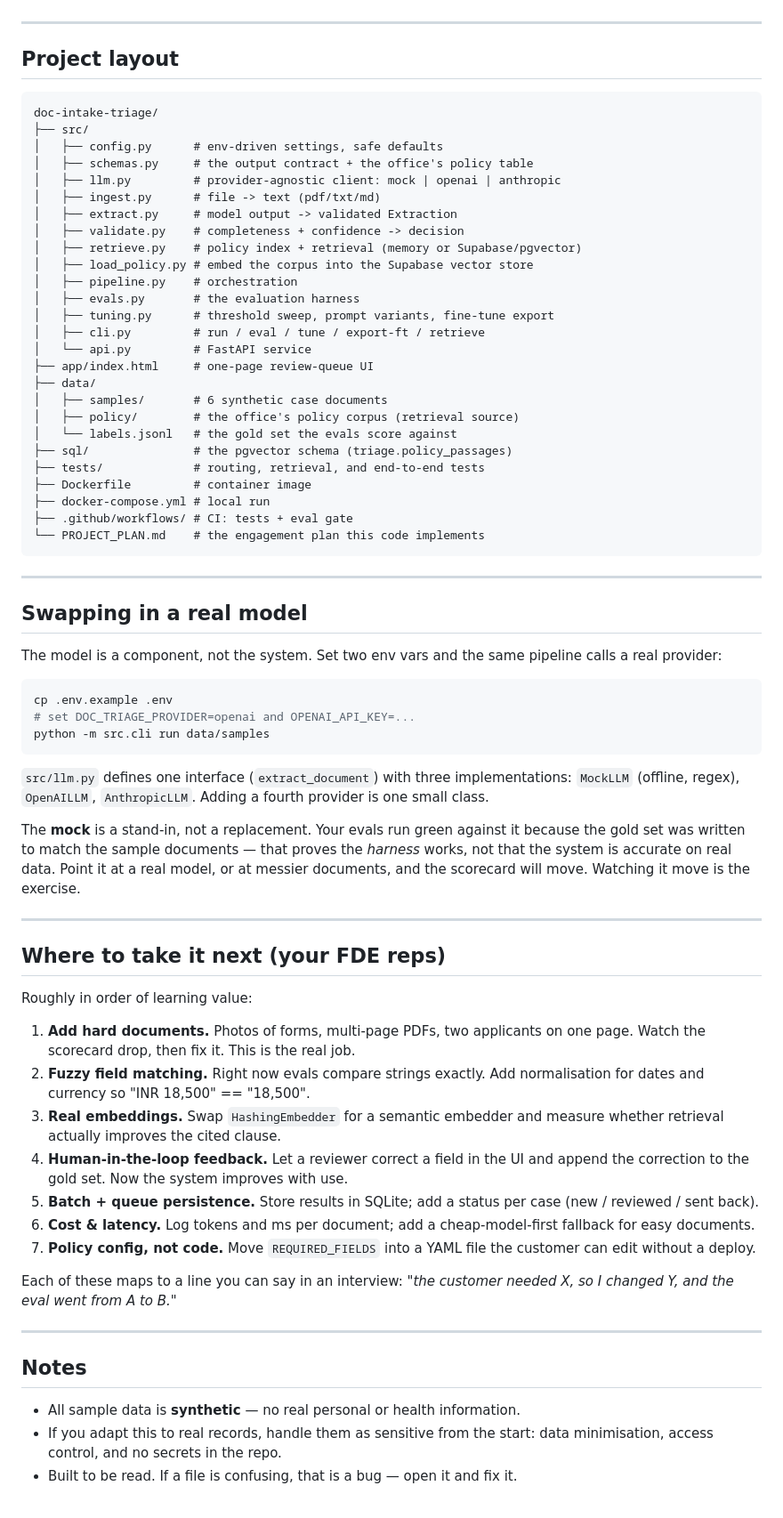
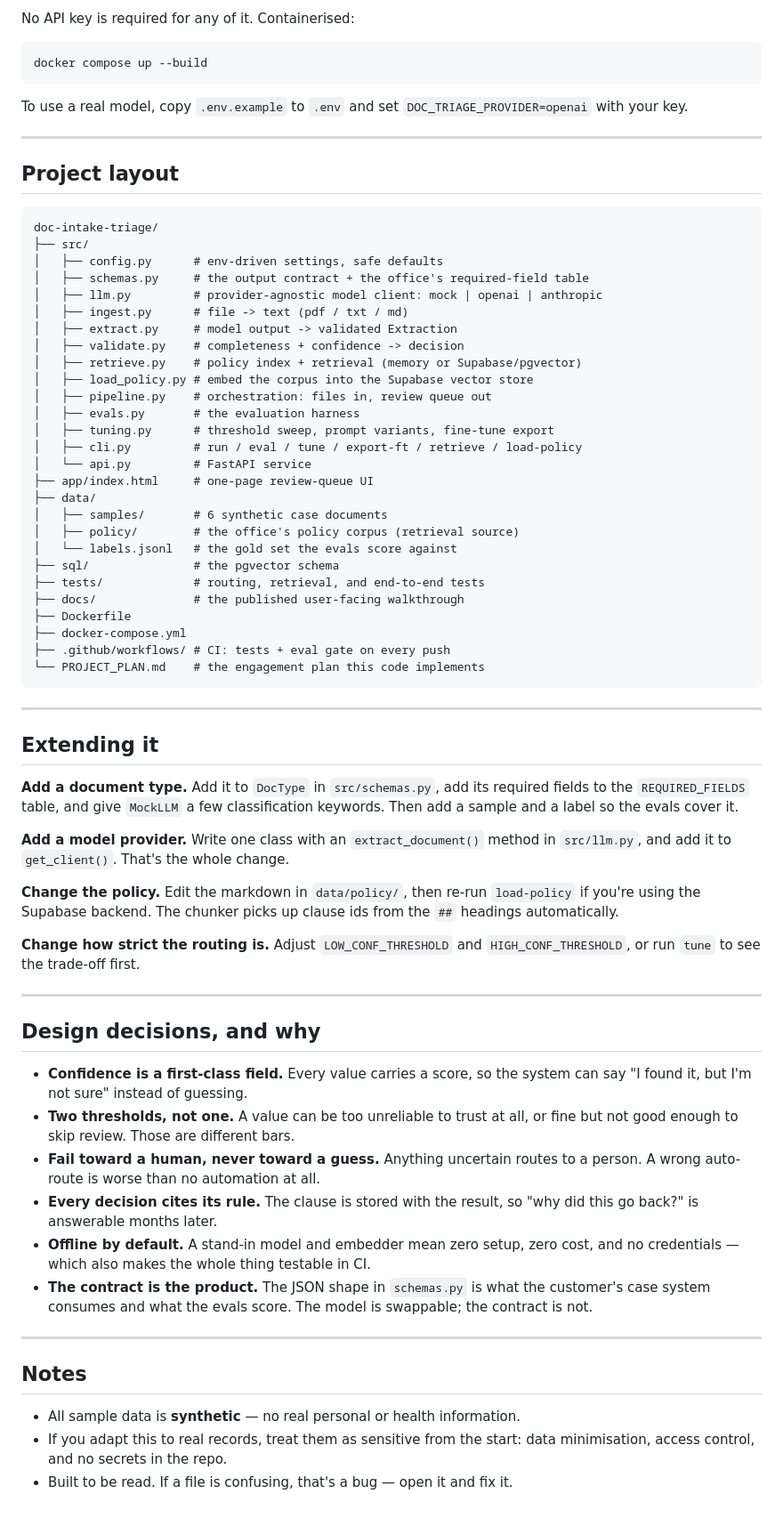
Before and after one commit to telsangvi/doc-intake-triage, a Markdown page: README.md, the part around one of its changes. Shown at 89% size. Drawn GitHub-style.

Commit message:
Rewrite the README as an engineering explainer: how it works and why

````diff
--- a/README.md
+++ b/README.md
@@ -138,3 +214,11 @@ bug — you cannot tune a model that does not read your prompt.
+No API key is required for any of it. Containerised:
+
+```bash
+docker compose up --build
+```
+
+To use a real model, copy `.env.example` to `.env` and set
+`DOC_TRIAGE_PROVIDER=openai` with your key.
 
 ---
 
@@ -144,83 +228,73 @@ bug — you cannot tune a model that does not read your prompt.
 doc-intake-triage/
 ├── src/
 │   ├── config.py      # env-driven settings, safe defaults
-│   ├── schemas.py     # the output contract + the office's policy table
-│   ├── llm.py         # provider-agnostic client: mock | openai | anthropic
-│   ├── ingest.py      # file -> text (pdf/txt/md)
+│   ├── schemas.py     # the output contract + the office's required-field table
+│   ├── llm.py         # provider-agnostic model client: mock | openai | anthropic
+│   ├── ingest.py      # file -> text (pdf / txt / md)
 │   ├── extract.py     # model output -> validated Extraction
 │   ├── validate.py    # completeness + confidence -> decision
 │   ├── retrieve.py    # policy index + retrieval (memory or Supabase/pgvector)
 │   ├── load_policy.py # embed the corpus into the Supabase vector store
-│   ├── pipeline.py    # orchestration
+│   ├── pipeline.py    # orchestration: files in, review queue out
 │   ├── evals.py       # the evaluation harness
 │   ├── tuning.py      # threshold sweep, prompt variants, fine-tune export
-│   ├── cli.py         # run / eval / tune / export-ft / retrieve
+│   ├── cli.py         # run / eval / tune / export-ft / retrieve / load-policy
 │   └── api.py         # FastAPI service
 ├── app/index.html     # one-page review-queue UI
 ├── data/
 │   ├── samples/       # 6 synthetic case documents
 │   ├── policy/        # the office's policy corpus (retrieval source)
 │   └── labels.jsonl   # the gold set the evals score against
-├── sql/               # the pgvector schema (triage.policy_passages)
+├── sql/               # the pgvector schema
 ├── tests/             # routing, retrieval, and end-to-end tests
-├── Dockerfile         # container image
-├── docker-compose.yml # local run
-├── .github/workflows/ # CI: tests + eval gate
+├── docs/              # the published user-facing walkthrough
+├── Dockerfile
+├── docker-compose.yml
+├── .github/workflows/ # CI: tests + eval gate on every push
 └── PROJECT_PLAN.md    # the engagement plan this code implements
 ```
 
 ---
 
-## Swapping in a real model
+## Extending it
 
-The model is a component, not the system. Set two env vars and the same
-pipeline calls a real provider:
+**Add a document type.** Add it to `DocType` in `src/schemas.py`, add its
+required fields to the `REQUIRED_FIELDS` table, and give `MockLLM` a few
+classification keywords. Then add a sample and a label so the evals cover it.
 
-```bash
-cp .env.example .env
-# set DOC_TRIAGE_PROVIDER=openai and OPENAI_API_KEY=...
-python -m src.cli run data/samples
-```
+**Add a model provider.** Write one class with an `extract_document()` method in
+`src/llm.py`, and add it to `get_client()`. That's the whole change.
 
-`src/llm.py` defines one interface (`extract_document`) with three
-implementations: `MockLLM` (offline, regex), `OpenAILLM`, `AnthropicLLM`.
-Adding a fourth provider is one small class.
+**Change the policy.** Edit the markdown in `data/policy/`, then re-run
+`load-policy` if you're using the Supabase backend. The chunker picks up clause
+ids from the `##` headings automatically.
 
-The **mock** is a stand-in, not a replacement. Your evals run green against it
-because the gold set was written to match the sample documents — that proves
-the *harness* works, not that the system is accurate on real data. Point it at
-a real model, or at messier documents, and the scorecard will move. Watching it
-move is the exercise.
+**Change how strict the routing is.** Adjust `LOW_CONF_THRESHOLD` and
+`HIGH_CONF_THRESHOLD`, or run `tune` to see the trade-off first.
 
 ---
 
-## Where to take it next (your FDE reps)
+## Design decisions, and why
 
-Roughly in order of learning value:
-
-1. **Add hard documents.** Photos of forms, multi-page PDFs, two applicants on
-   one page. Watch the scorecard drop, then fix it. This is the real job.
-2. **Fuzzy field matching.** Right now evals compare strings exactly. Add
-   normalisation for dates and currency so "INR 18,500" == "18,500".
-3. **Real embeddings.** Swap `HashingEmbedder` for a semantic embedder and
-   measure whether retrieval actually improves the cited clause.
-4. **Human-in-the-loop feedback.** Let a reviewer correct a field in the UI and
-   append the correction to the gold set. Now the system improves with use.
-5. **Batch + queue persistence.** Store results in SQLite; add a status per
-   case (new / reviewed / sent back).
-6. **Cost & latency.** Log tokens and ms per document; add a cheap-model-first
-   fallback for easy documents.
-7. **Policy config, not code.** Move `REQUIRED_FIELDS` into a YAML file the
-   customer can edit without a deploy.
-
-Each of these maps to a line you can say in an interview: *"the customer
-needed X, so I changed Y, and the eval went from A to B."*
+- **Confidence is a first-class field.** Every value carries a score, so the
+  system can say "I found it, but I'm not sure" instead of guessing.
+- **Two thresholds, not one.** A value can be too unreliable to trust at all, or
+  fine but not good enough to skip review. Those are different bars.
+- **Fail toward a human, never toward a guess.** Anything uncertain routes to a
+  person. A wrong auto-route is worse than no automation at all.
+- **Every decision cites its rule.** The clause is stored with the result, so
+  "why did this go back?" is answerable months later.
+- **Offline by default.** A stand-in model and embedder mean zero setup, zero
+  cost, and no credentials — which also makes the whole thing testable in CI.
+- **The contract is the product.** The JSON shape in `schemas.py` is what the
+  customer's case system consumes and what the evals score. The model is
+  swappable; the contract is not.
 
 ---
 
 ## Notes
 
 - All sample data is **synthetic** — no real personal or health information.
-- If you adapt this to real records, handle them as sensitive from the start:
+- If you adapt this to real records, treat them as sensitive from the start:
   data minimisation, access control, and no secrets in the repo.
-- Built to be read. If a file is confusing, that is a bug — open it and fix it.
+- Built to be read. If a file is confusing, that's a bug — open it and fix it.
````
Also changed, not shown: other parts of README.md (+178 -102 lines).
